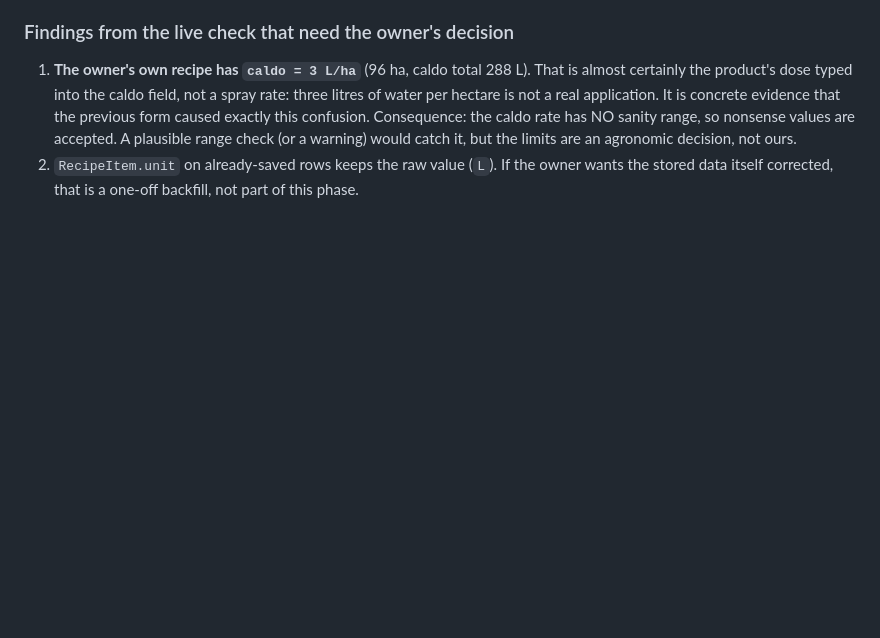
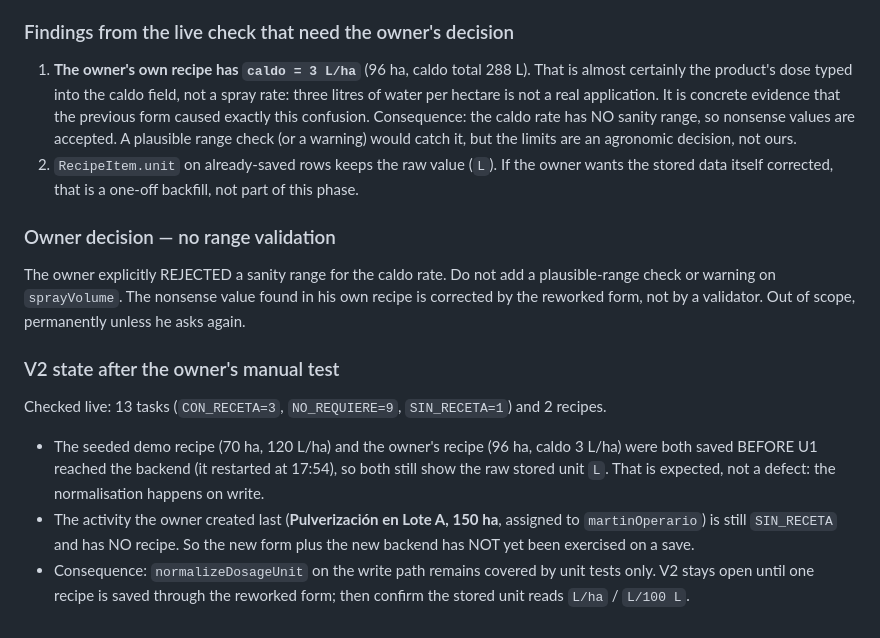
Before and after one commit to RenzoAimaretti/ProyectoFinal2026, a Markdown page: odd/tasks/recetas-fitosanitarias.md, the part around the change. Rendered like a GitHub page; blank space fills up the shorter version.

Commit message:
docs(odd): sin validacion de rango y estado real de V2

```diff
--- a/odd/tasks/recetas-fitosanitarias.md
+++ b/odd/tasks/recetas-fitosanitarias.md
@@ -453,3 +453,25 @@ V2 still NOT verified:
    warning) would catch it, but the limits are an agronomic decision, not ours.
 2. `RecipeItem.unit` on already-saved rows keeps the raw value (`L`). If the owner wants
    the stored data itself corrected, that is a one-off backfill, not part of this phase.
+
+### Owner decision — no range validation
+
+The owner explicitly REJECTED a sanity range for the caldo rate. Do not add a
+plausible-range check or warning on `sprayVolume`. The nonsense value found in his own
+recipe is corrected by the reworked form, not by a validator. Out of scope, permanently
+unless he asks again.
+
+### V2 state after the owner's manual test
+
+Checked live: 13 tasks (`CON_RECETA=3`, `NO_REQUIERE=9`, `SIN_RECETA=1`) and 2 recipes.
+
+- The seeded demo recipe (70 ha, 120 L/ha) and the owner's recipe (96 ha, caldo 3 L/ha)
+  were both saved BEFORE U1 reached the backend (it restarted at 17:54), so both still
+  show the raw stored unit `L`. That is expected, not a defect: the normalisation happens
+  on write.
+- The activity the owner created last (**Pulverización en Lote A, 150 ha**, assigned to
+  `martinOperario`) is still `SIN_RECETA` and has NO recipe. So the new form plus the new
+  backend has NOT yet been exercised on a save.
+- Consequence: `normalizeDosageUnit` on the write path remains covered by unit tests only.
+  V2 stays open until one recipe is saved through the reworked form; then confirm the
+  stored unit reads `L/ha` / `L/100 L`.
```
